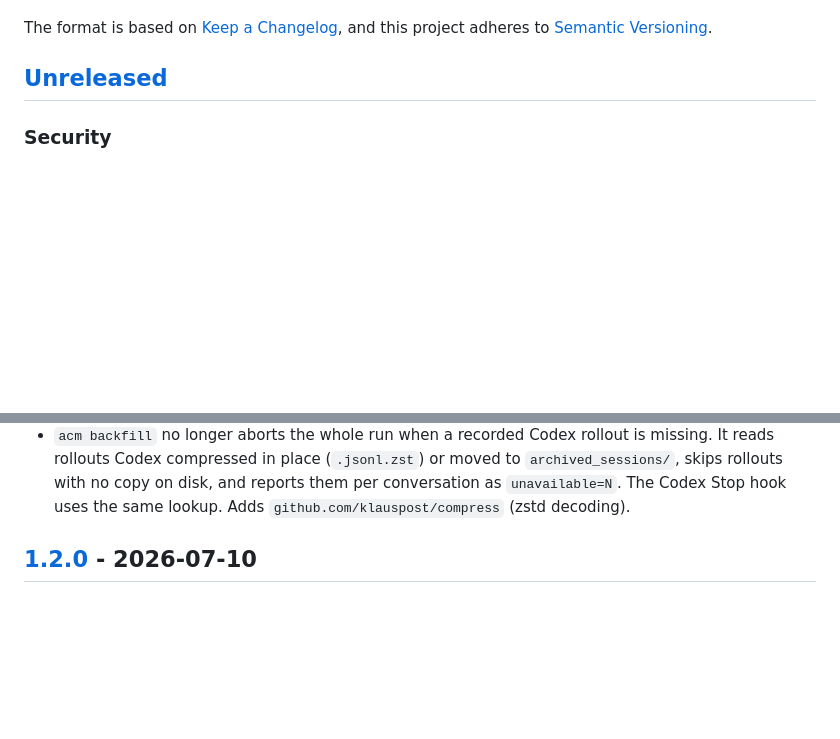
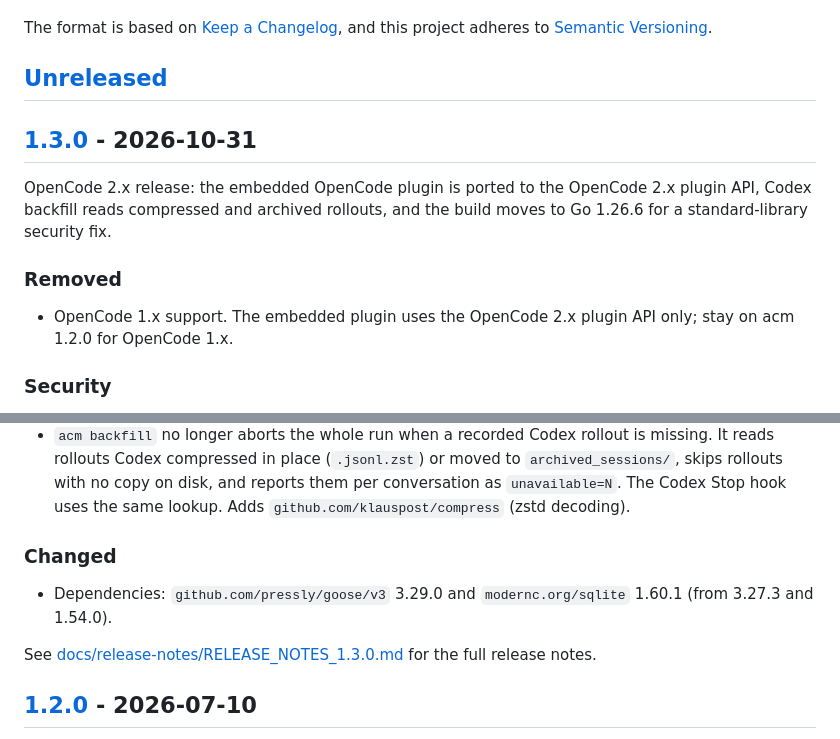
Before and after one commit to BonzTM/agent-context-manager, a Markdown page: CHANGELOG.md, 2 parts joined by grey strips. Rendered like a GitHub page; blank space fills up the shorter version.

Commit message:
docs: prepare 1.3.0 release (#32)

```diff
--- a/CHANGELOG.md
+++ b/CHANGELOG.md
@@ -6,6 +6,17 @@ The format is based on [Keep a Changelog](https://keepachangelog.com/en/1.1.0/),
 and this project adheres to [Semantic Versioning](https://semver.org/spec/v2.0.0.html).
 
 ## [Unreleased]
+
+## [1.3.0] - 2026-10-31
+
+OpenCode 2.x release: the embedded OpenCode plugin is ported to the OpenCode 2.x
+plugin API, Codex backfill reads compressed and archived rollouts, and the build
+moves to Go 1.26.6 for a standard-library security fix.
+
+### Removed
+
+- OpenCode 1.x support. The embedded plugin uses the OpenCode 2.x plugin API
+  only; stay on acm 1.2.0 for OpenCode 1.x.
 
 ### Security
 
@@ -30,6 +41,13 @@ and this project adheres to [Semantic Versioning](https://semver.org/spec/v2.0.0
   moved to `archived_sessions/`, skips rollouts with no copy on disk, and
   reports them per conversation as `unavailable=N`. The Codex Stop hook uses
   the same lookup. Adds `github.com/klauspost/compress` (zstd decoding).
+
+### Changed
+
+- Dependencies: `github.com/pressly/goose/v3` 3.29.0 and `modernc.org/sqlite`
+  1.60.1 (from 3.27.3 and 1.54.0).
+
+See [docs/release-notes/RELEASE_NOTES_1.3.0.md](docs/release-notes/RELEASE_NOTES_1.3.0.md) for the full release notes.
 
 ## [1.2.0] - 2026-07-10
 
```
Also changed, not shown: other parts of CHANGELOG.md (+2 -1 lines), docs/release-notes/RELEASE_NOTES_1.3.0.md (added, +75 -0 lines).
